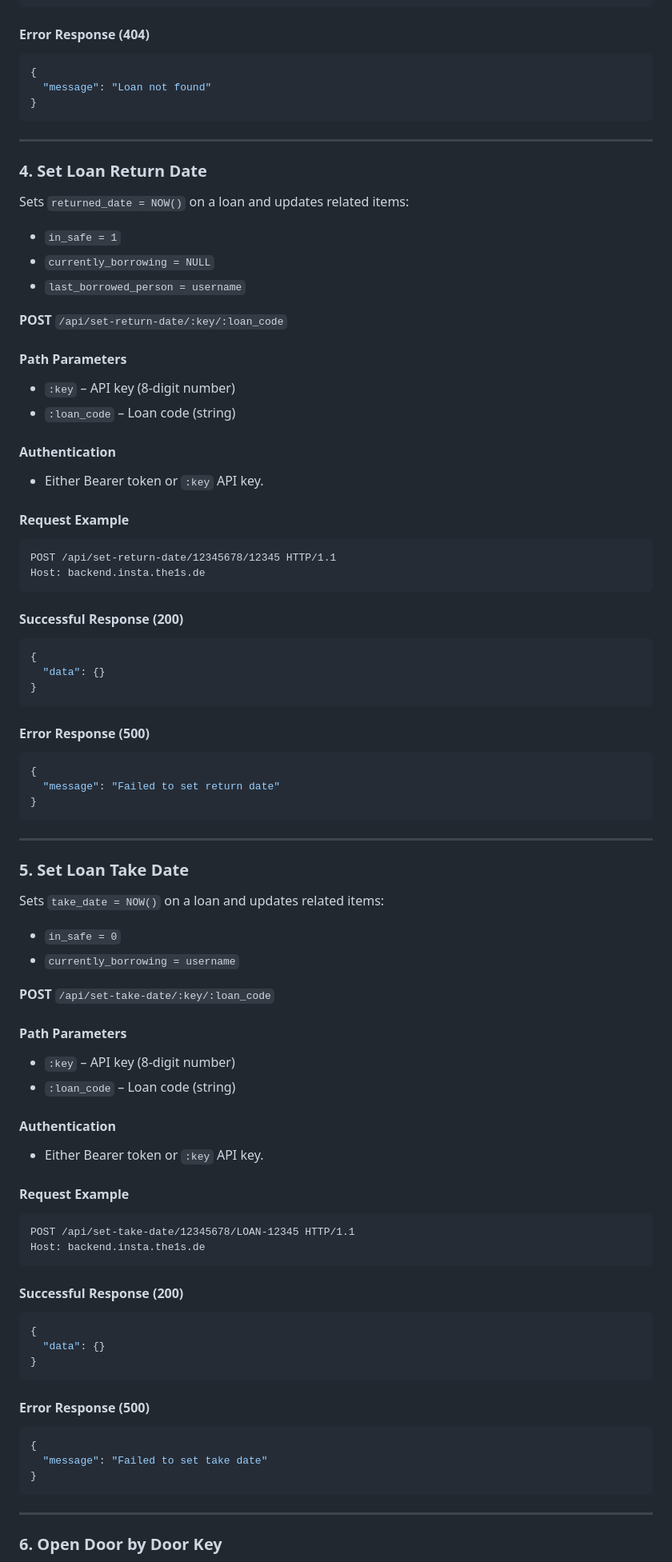
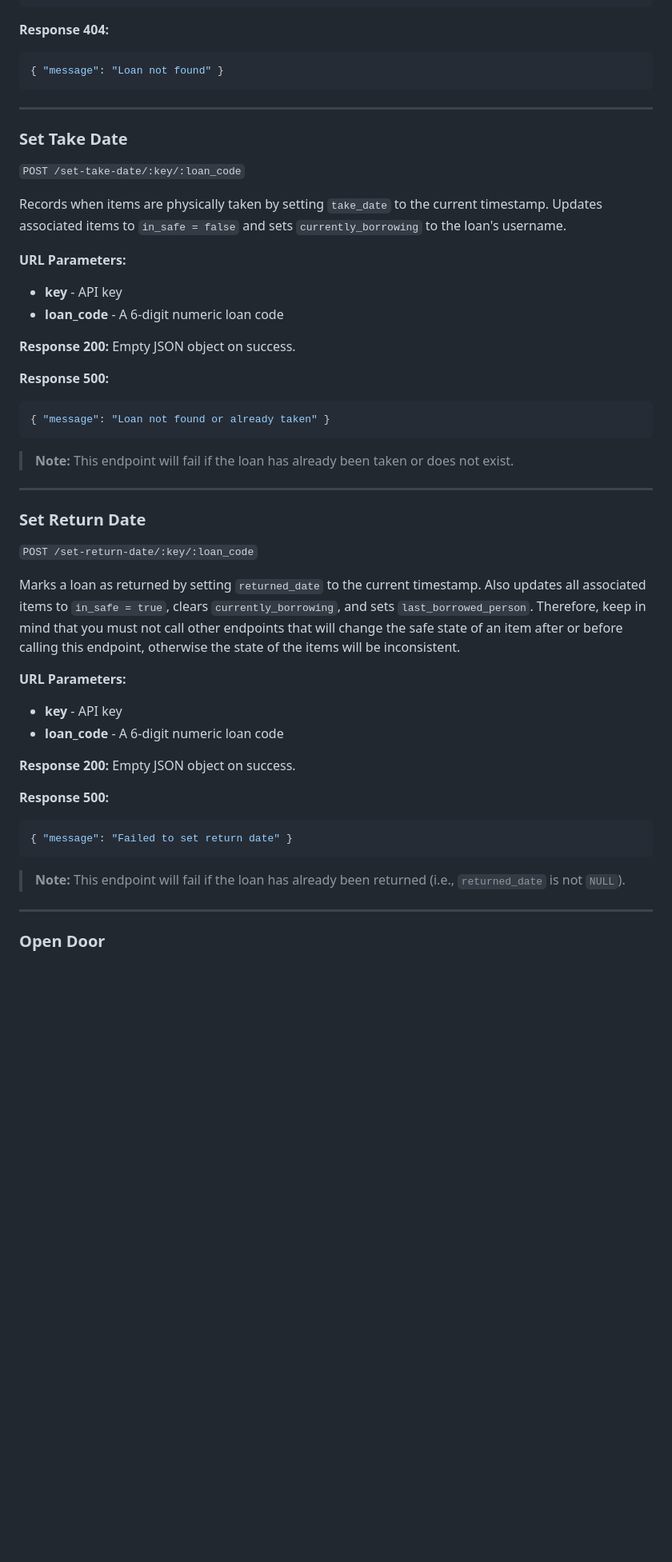
Before and after one commit to theis-js/borrow-system, a Markdown page: Docs/backend_API_docs/README.md, the part around one of its changes. Shown at 80% size. GitHub-like rendering; blank space fills up the shorter version.

````diff
--- a/Docs/backend_API_docs/README.md
+++ b/Docs/backend_API_docs/README.md
@@ -185,102 +90,59 @@ Host: backend.insta.the1s.de
 }
 ```
 
-#### Error Response (404)
+**Response 404:**
 
 ```json
-{
-  "message": "Loan not found"
-}
+{ "message": "Loan not found" }
 ```
 
 ---
 
-### 4. Set Loan Return Date
+### Set Take Date
 
-Sets `returned_date = NOW()` on a loan and updates related items:
+`POST /set-take-date/:key/:loan_code`
 
-- `in_safe = 1`
-- `currently_borrowing = NULL`
-- `last_borrowed_person = username`
+Records when items are physically taken by setting `take_date` to the current timestamp. Updates associated items to `in_safe = false` and sets `currently_borrowing` to the loan's username.
 
-**POST** `/api/set-return-date/:key/:loan_code`
+**URL Parameters:**
 
-#### Path Parameters
+- **key** - API key
+- **loan_code** - A 6-digit numeric loan code
 
-- `:key` – API key (8-digit number)
-- `:loan_code` – Loan code (string)
+**Response 200:** Empty JSON object on success.
 
-#### Authentication
+**Response 500:**
 
-- Either Bearer token or `:key` API key.
-
-#### Request Example
-
-```http
-POST /api/set-return-date/12345678/12345 HTTP/1.1
-Host: backend.insta.the1s.de
+```json
+{ "message": "Loan not found or already taken" }
 ```
 
-#### Successful Response (200)
-
-```json
-{
-  "data": {}
-}
-```
-
-#### Error Response (500)
-
-```json
-{
-  "message": "Failed to set return date"
-}
-```
+> **Note:** This endpoint will fail if the loan has already been taken or does not exist.
 
 ---
 
-### 5. Set Loan Take Date
+### Set Return Date
 
-Sets `take_date = NOW()` on a loan and updates related items:
+`POST /set-return-date/:key/:loan_code`
 
-- `in_safe = 0`
-- `currently_borrowing = username`
+Marks a loan as returned by setting `returned_date` to the current timestamp. Also updates all associated items to `in_safe = true`, clears `currently_borrowing`, and sets `last_borrowed_person`. Therefore, keep in mind that you must not call other endpoints that will change the safe state of an item after or before calling this endpoint, otherwise the state of the items will be inconsistent.
 
-**POST** `/api/set-take-date/:key/:loan_code`
+**URL Parameters:**
 
-#### Path Parameters
+- **key** - API key
+- **loan_code** - A 6-digit numeric loan code
 
-- `:key` – API key (8-digit number)
-- `:loan_code` – Loan code (string)
+**Response 200:** Empty JSON object on success.
 
-#### Authentication
+**Response 500:**
 
-- Either Bearer token or `:key` API key.
-
-#### Request Example
-
-```http
-POST /api/set-take-date/12345678/LOAN-12345 HTTP/1.1
-Host: backend.insta.the1s.de
+```json
+{ "message": "Failed to set return date" }
 ```
 
-#### Successful Response (200)
-
-```json
-{
-  "data": {}
-}
-```
-
-#### Error Response (500)
-
-```json
-{
-  "message": "Failed to set take date"
-}
-```
+> **Note:** This endpoint will fail if the loan has already been returned (i.e., `returned_date` is not `NULL`).
 
 ---
 
-### 6. Open Door by Door Key
+### Open Door
 
````
Also changed, not shown: other parts of Docs/backend_API_docs/README.md (+46 -192 lines).
